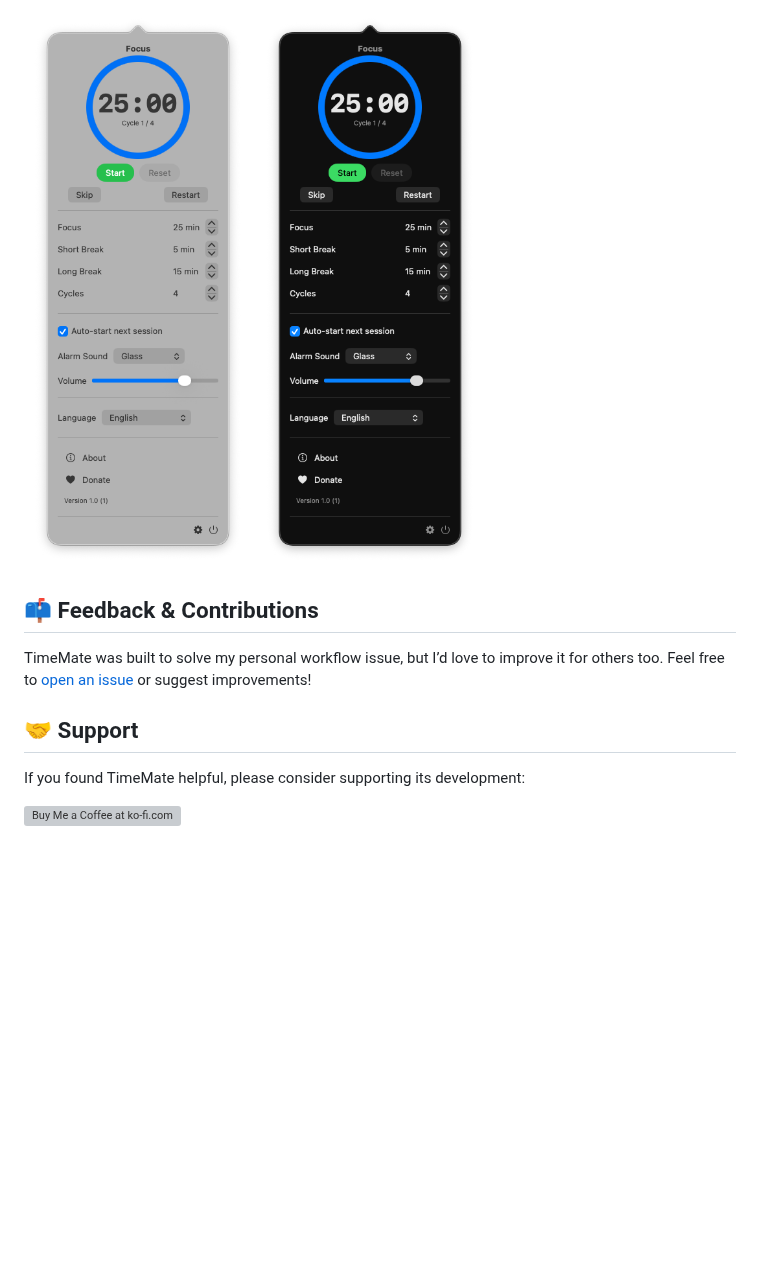
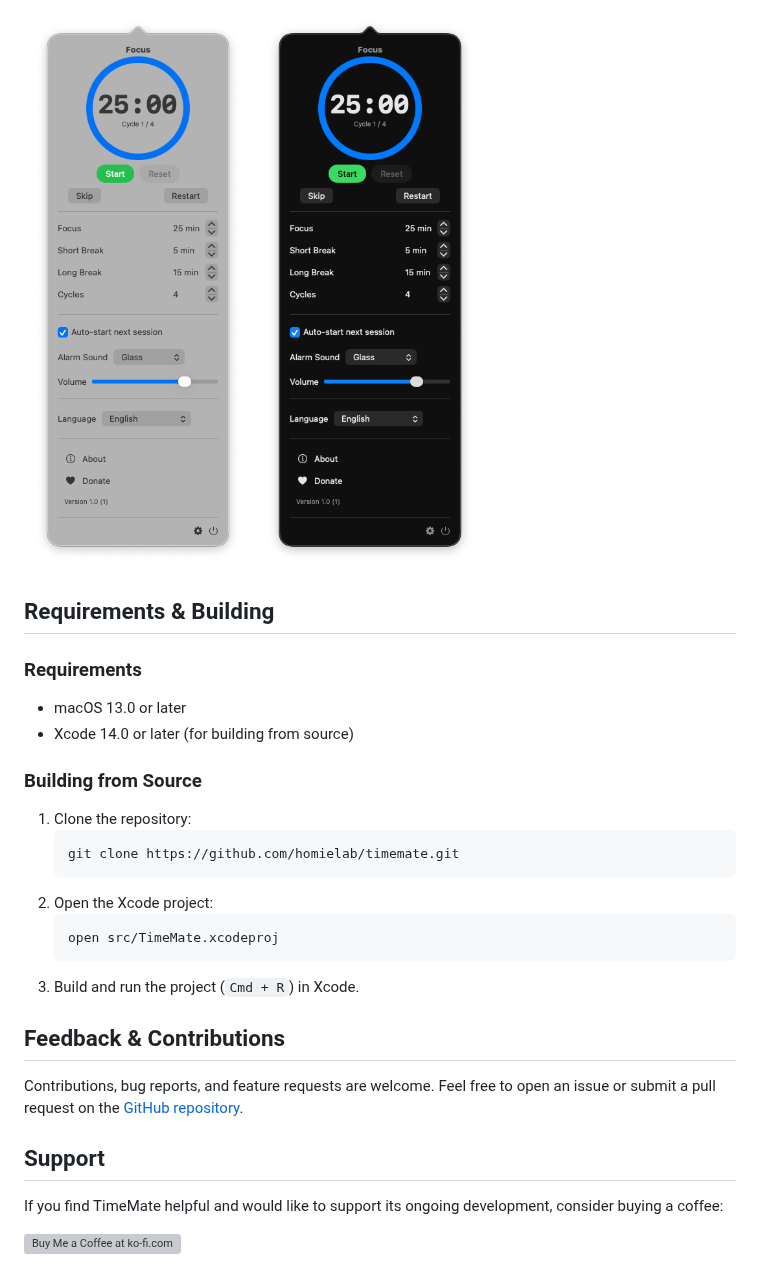
Before and after one commit to homielab/timemate, a Markdown page: README.md, the part around one of its changes. Drawn GitHub-style; blank space fills up the shorter version; grey boxes are pictures that could not be loaded.

````diff
--- a/README.md
+++ b/README.md
@@ -54,12 +43,28 @@ I wanted something that would just sit quietly in my menu bar, do its job, and s
 </div>
 
-## 📫 Feedback & Contributions
+## Requirements & Building
 
-TimeMate was built to solve my personal workflow issue, but I’d love to improve it for others too.
-Feel free to [open an issue](https://github.com/homielab/timemate/issues) or suggest improvements!
+### Requirements
+- macOS 13.0 or later
+- Xcode 14.0 or later (for building from source)
 
-## 🤝 Support
+### Building from Source
+1. Clone the repository:
+   ```bash
+   git clone https://github.com/homielab/timemate.git
+   ```
+2. Open the Xcode project:
+   ```bash
+   open src/TimeMate.xcodeproj
+   ```
+3. Build and run the project (`Cmd + R`) in Xcode.
 
-If you found TimeMate helpful, please consider supporting its development:
+## Feedback & Contributions
 
-[<img height='36' style='border:0px;height:36px;' src='https://storage.ko-fi.com/cdn/kofi1.png?v=6' border='0' alt='Buy Me a Coffee at ko-fi.com' />](https://ko-fi.com/homielab)
+Contributions, bug reports, and feature requests are welcome. Feel free to open an issue or submit a pull request on the [GitHub repository](https://github.com/homielab/timemate/issues).
+
+## Support
+
+If you find TimeMate helpful and would like to support its ongoing development, consider buying a coffee:
+
+[<img height="36" style="border:0px;height:36px;" src="https://storage.ko-fi.com/cdn/kofi1.png?v=6" border="0" alt="Buy Me a Coffee at ko-fi.com" />](https://ko-fi.com/homielab)
````
Also changed, not shown: other parts of README.md (+25 -36 lines), docs/assets/icon.png, 1 other file.
